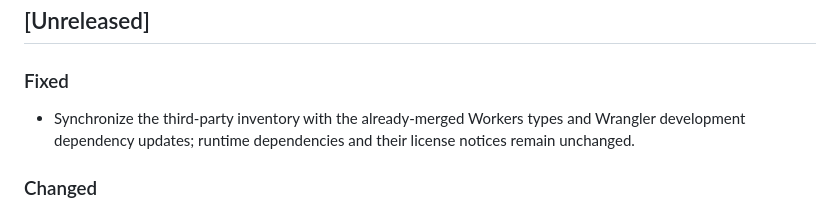
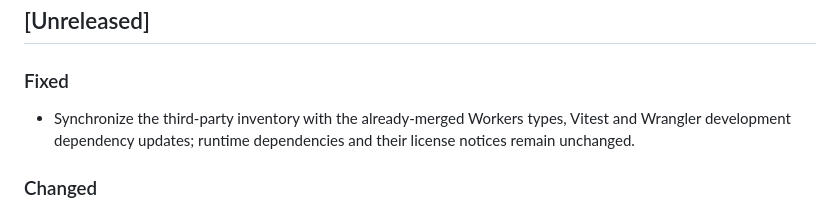
Before and after one commit to LCV-Ideas-Software/sponsor-motor, a Markdown page: CHANGELOG.md, the part around the change. GitHub-like rendering.

Commit message:
docs: sync current development dependency inventory (#253)

```diff
--- a/CHANGELOG.md
+++ b/CHANGELOG.md
@@ -4,8 +4,8 @@
 
 ### Fixed
 
-- Synchronize the third-party inventory with the already-merged Workers types
-  and Wrangler development dependency updates; runtime dependencies and their
+- Synchronize the third-party inventory with the already-merged Workers types,
+  Vitest and Wrangler development dependency updates; runtime dependencies and their
   license notices remain unchanged.
 
 ### Changed
```
Also changed, not shown: THIRDPARTY.md (+3 -3 lines).
